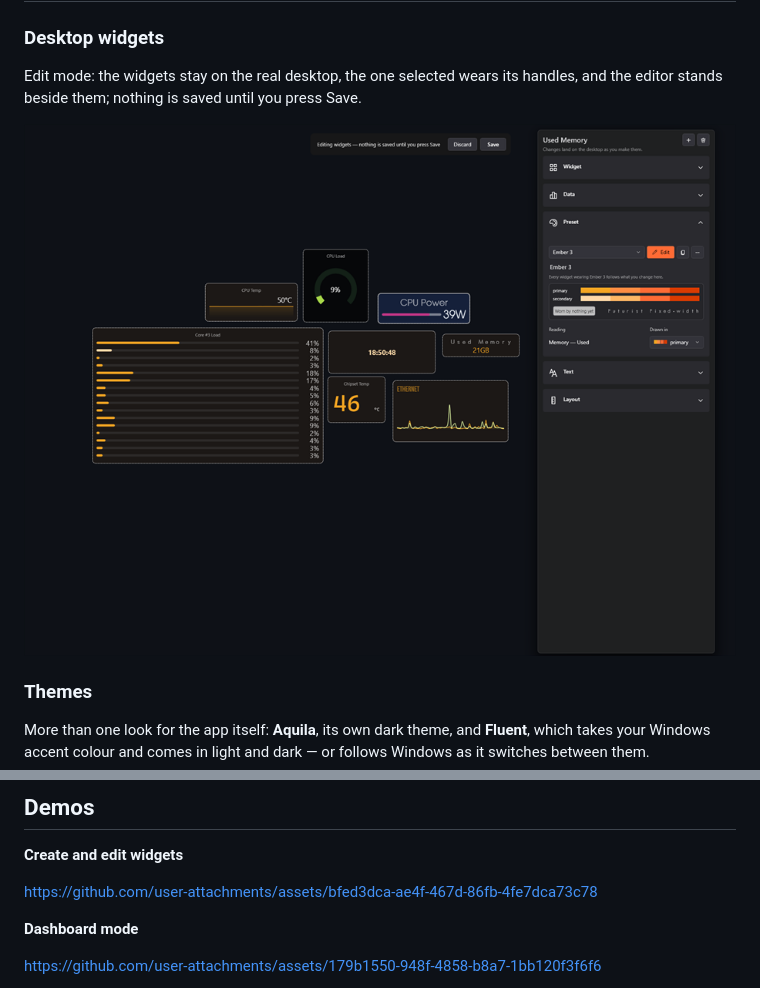
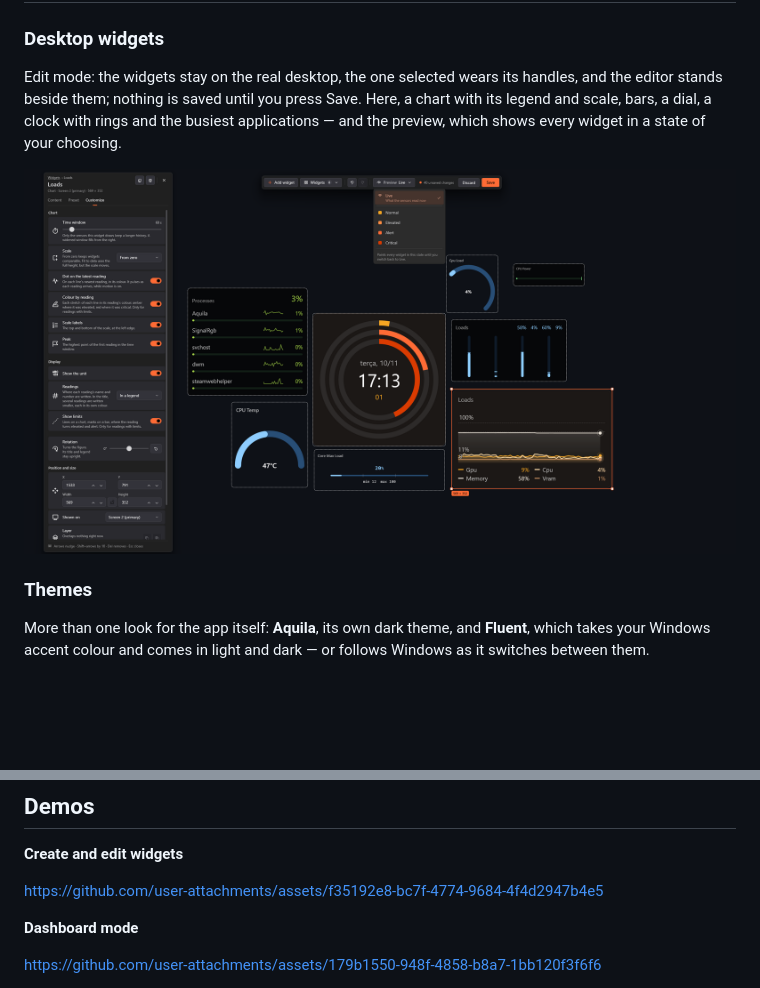
Before and after one commit to JoaoCrv/Aquila, a Markdown page: README.md, 2 parts joined by grey strips. Drawn GitHub-style; pictures changed too: Assets/Screenshots/desktop-widgets-editor.png; blank space fills up the shorter version.

Commit message:
docs(readme): the editor screenshot and the widgets demo of 2.5.0
The edit-mode screenshot shows the widgets as they are now - a chart with
its legend and scale, bars, a dial, a ringed clock and the busiest
applications, with the preview menu open - and the "Create and edit
widgets" demo is the new recording.

Co-Authored-By: Claude Opus 5.5 <noreply@anthropic.com>

```diff
--- a/README.md
+++ b/README.md
@@ -80,5 +80,6 @@ in [SECURITY.md](SECURITY.md#verifying-a-download).
 ### Desktop widgets
 
 Edit mode: the widgets stay on the real desktop, the one selected wears its handles, and the editor stands beside
-them; nothing is saved until you press Save.
+them; nothing is saved until you press Save. Here, a chart with its legend and scale, bars, a dial, a clock with
+rings and the busiest applications — and the preview, which shows every widget in a state of your choosing.
 
@@ -124,7 +125,7 @@ one, and every desktop widget can wear its own.
 
 **Create and edit widgets**
 
-https://github.com/user-attachments/assets/bfed3dca-ae4f-467d-86fb-4fe7dca73c78
+https://github.com/user-attachments/assets/f35192e8-bc7f-4774-9684-4f4d2947b4e5
 
 **Dashboard mode**
 
```
Also changed, not shown: other parts of README.md (+1 -1 lines).
